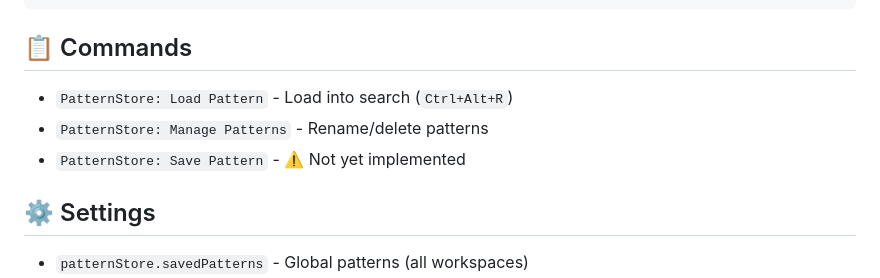
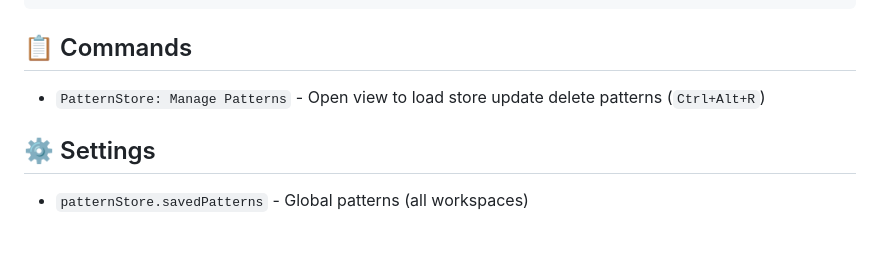
Before and after one commit to JoachimDunkel/PatternStore, a Markdown page: README.md, the part around the change printed below. Drawn GitHub-style; blank space fills up the shorter version.

````diff
--- a/README.md
+++ b/README.md
@@ -36,9 +40,7 @@ Save and recall reusable **regex find/replace** pairs in VS Code.
 ```
 
 ## 📋 Commands
-- `PatternStore: Load Pattern` - Load into search (`Ctrl+Alt+R`)
-- `PatternStore: Manage Patterns` - Rename/delete patterns
-- `PatternStore: Save Pattern` - ⚠️ Not yet implemented
+- `PatternStore: Manage Patterns` - Open view to load store update delete patterns (`Ctrl+Alt+R`)
 
 ## ⚙️ Settings
 - `patternStore.savedPatterns` - Global patterns (all workspaces)
````
Also changed, not shown: other parts of README.md (+13 -26 lines), ROADMAP.md (added, +22 -0 lines), patternstore_roadmap.md (deleted, +0 -97 lines), assets/manage-pattern-view.png (added).
